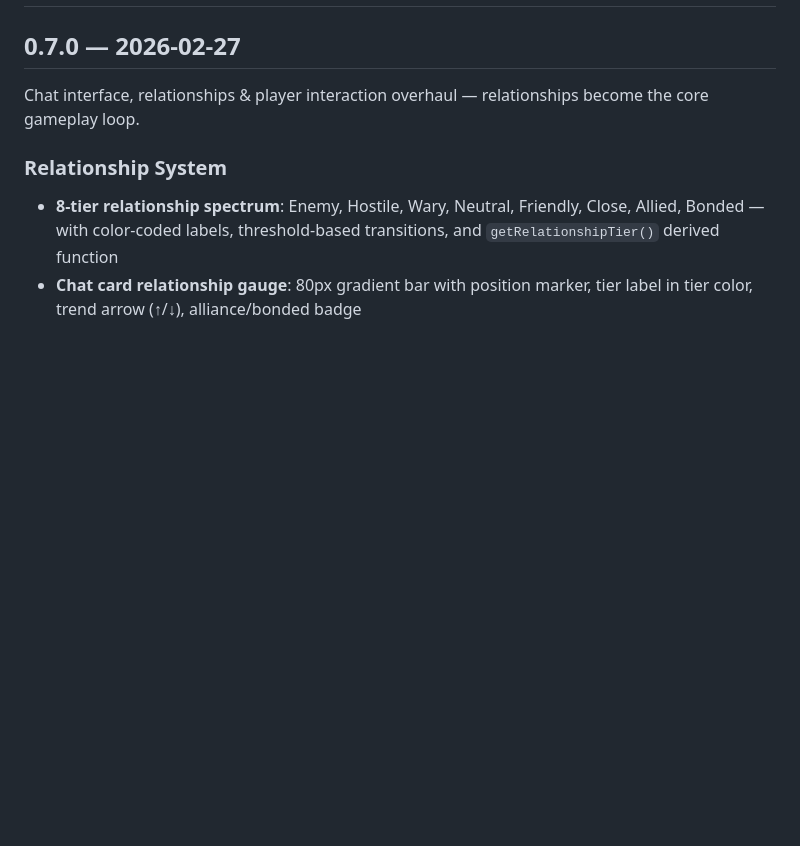
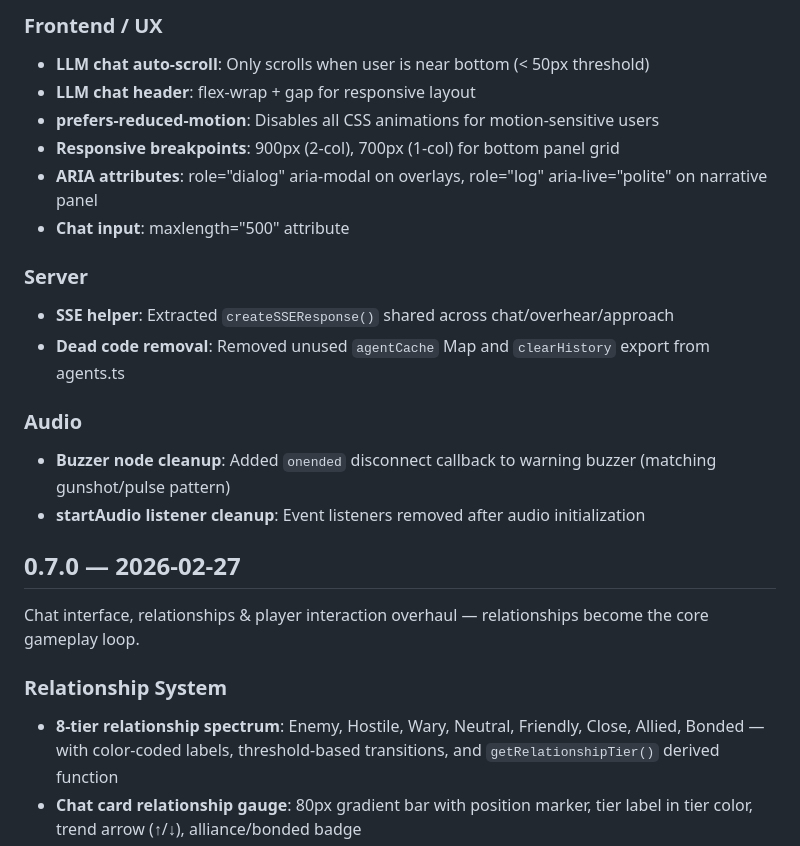
Before and after one commit to bretstarr2024/The-Long-Walk, a Markdown page: docs/CHANGELOG.md, the part around one of its changes. GitHub-like rendering; blank space fills up the shorter version.

Commit message:
docs(changelog): Add v0.7.1 entry — full audit remediation
Co-Authored-By: Claude Opus 4.6 <noreply@anthropic.com>

```diff
--- a/docs/CHANGELOG.md
+++ b/docs/CHANGELOG.md
@@ -2,3 +42,18 @@
+### Frontend / UX
+- **LLM chat auto-scroll**: Only scrolls when user is near bottom (< 50px threshold)
+- **LLM chat header**: flex-wrap + gap for responsive layout
+- **prefers-reduced-motion**: Disables all CSS animations for motion-sensitive users
+- **Responsive breakpoints**: 900px (2-col), 700px (1-col) for bottom panel grid
+- **ARIA attributes**: role="dialog" aria-modal on overlays, role="log" aria-live="polite" on narrative panel
+- **Chat input**: maxlength="500" attribute
+
+### Server
+- **SSE helper**: Extracted `createSSEResponse()` shared across chat/overhear/approach
+- **Dead code removal**: Removed unused `agentCache` Map and `clearHistory` export from agents.ts
+
+### Audio
+- **Buzzer node cleanup**: Added `onended` disconnect callback to warning buzzer (matching gunshot/pulse pattern)
+- **startAudio listener cleanup**: Event listeners removed after audio initialization
 
 ## 0.7.0 — 2026-02-27
 
```
Also changed, not shown: other parts of docs/CHANGELOG.md (+40 -0 lines).
